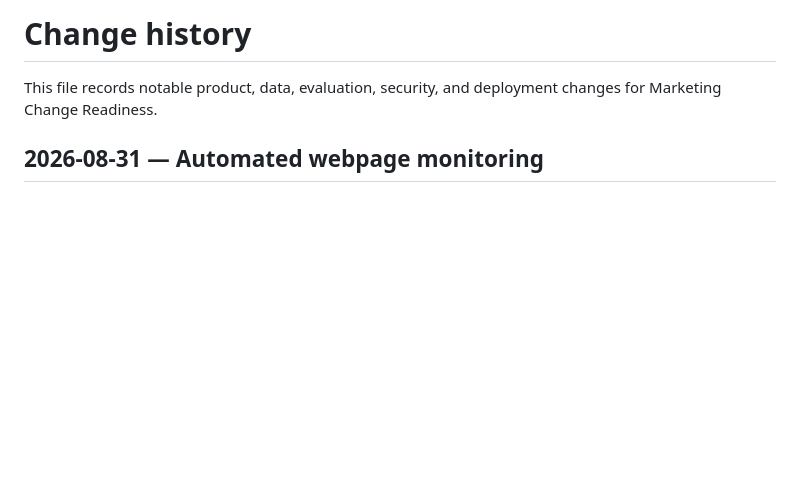
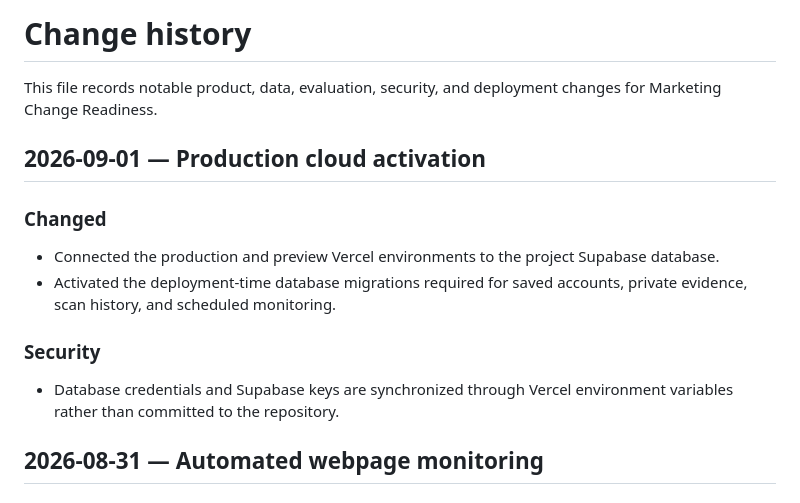
Before and after one commit to basnetabhishek/Marketing-Change-Readiness, a Markdown page: CHANGELOG.md, the part around the change. GitHub-like rendering; blank space fills up the shorter version.

Commit message:
Document production cloud activation

```diff
--- a/CHANGELOG.md
+++ b/CHANGELOG.md
@@ -1,6 +1,17 @@
 # Change history
 
 This file records notable product, data, evaluation, security, and deployment changes for Marketing Change Readiness.
+
+## 2026-09-01 — Production cloud activation
+
+### Changed
+
+- Connected the production and preview Vercel environments to the project Supabase database.
+- Activated the deployment-time database migrations required for saved accounts, private evidence, scan history, and scheduled monitoring.
+
+### Security
+
+- Database credentials and Supabase keys are synchronized through Vercel environment variables rather than committed to the repository.
 
 ## 2026-08-31 — Automated webpage monitoring
 
```
